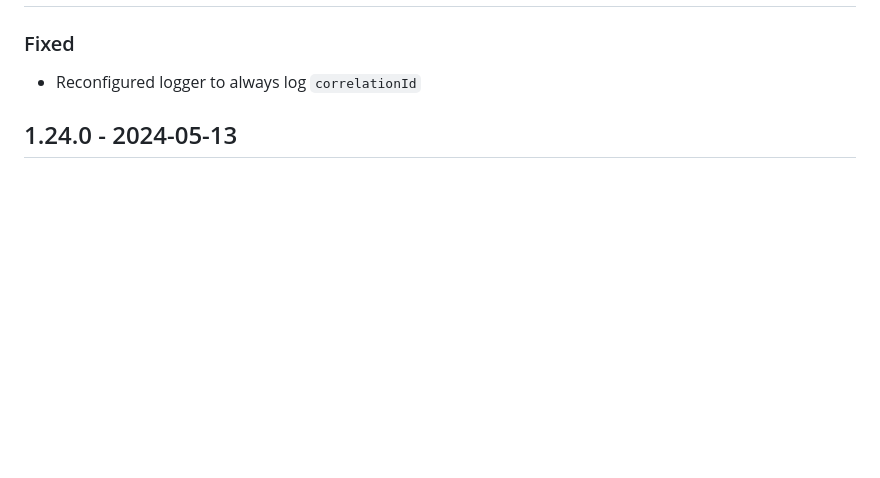
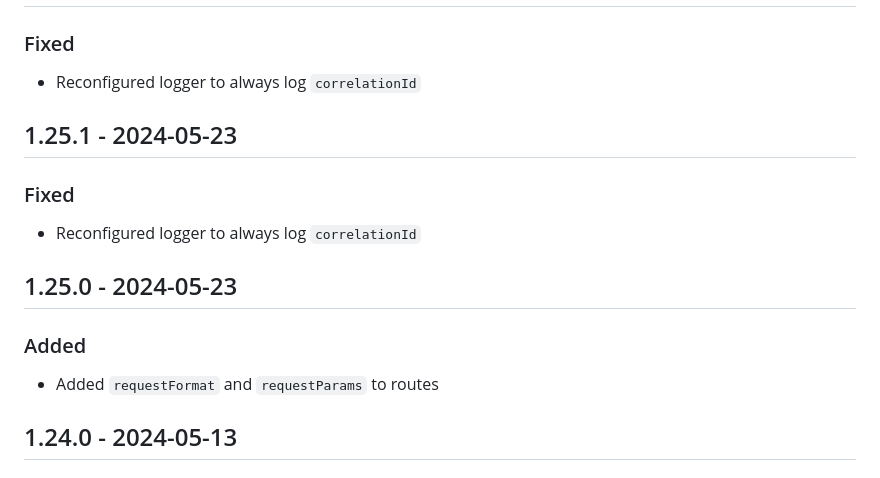
Before and after one commit to bricks-cloud/BricksLLM, a Markdown page: CHANGELOG.md, the part around the change. Drawn GitHub-style; blank space fills up the shorter version.

Commit message:
add CHANGELOG

```diff
--- a/CHANGELOG.md
+++ b/CHANGELOG.md
@@ -24,6 +24,14 @@
 ## 1.25.2 - 2024-05-23
 ### Fixed
 - Reconfigured logger to always log `correlationId`
+
+## 1.25.1 - 2024-05-23
+### Fixed
+- Reconfigured logger to always log `correlationId`
+
+## 1.25.0 - 2024-05-23
+### Added
+- Added `requestFormat` and `requestParams` to routes
 
 ## 1.24.0 - 2024-05-13
 ### Added
```
